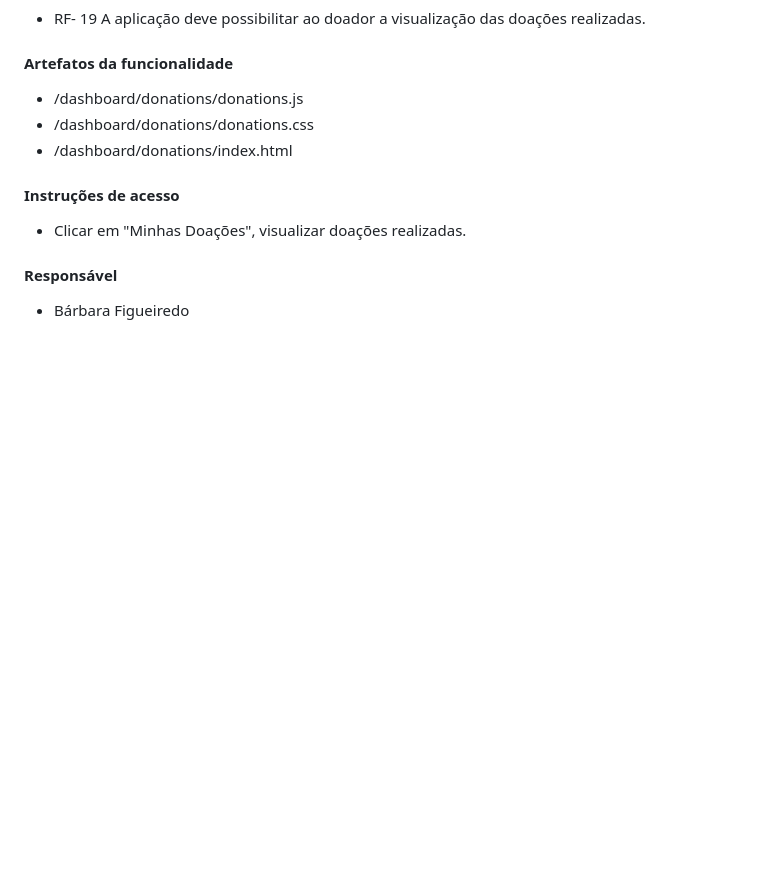
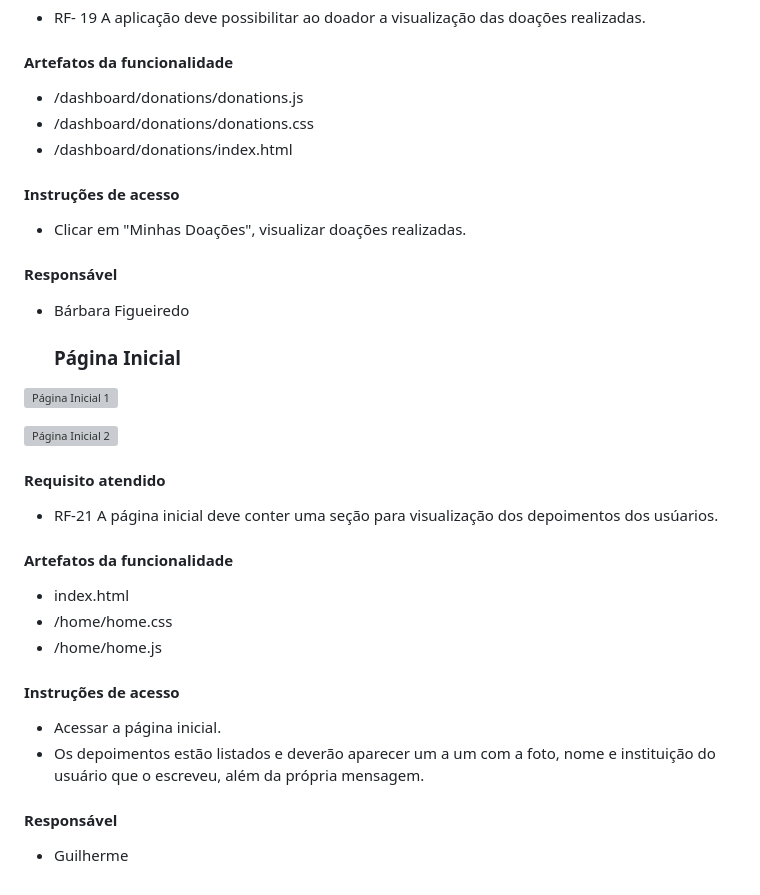
Before and after one commit to ICEI-PUC-Minas-PMV-ADS/pmv-ads-2023-2-e1-proj-web-t5-doe-facil, a Markdown page: documentos/06-Programação de Funcionalidades.md, the part around the change. Drawn GitHub-style; blank space fills up the shorter version; grey boxes are pictures that could not be loaded.

Commit message:
Descrição dos requisitos da página incial

```diff
--- a/documentos/06-Programação de Funcionalidades.md
+++ b/documentos/06-Programação de Funcionalidades.md
@@ -87,3 +87,27 @@ Implementação da aplicação descritas por meio dos requisitos codificados.
 #### Responsável
 
 - Bárbara Figueiredo
+
+  ### Página Inicial
+
+![Página Inicial 1](https://github.com/ICEI-PUC-Minas-PMV-ADS/pmv-ads-2023-2-e1-proj-web-t5-doe-facil/assets/129530573/2f473def-7efd-49da-a274-bb260a846303)
+
+![Página Inicial 2](https://github.com/ICEI-PUC-Minas-PMV-ADS/pmv-ads-2023-2-e1-proj-web-t5-doe-facil/assets/129530573/991c501b-b3ea-4855-b7b3-fc7480a8e016)
+
+#### Requisito atendido
+
+- RF-21	A página inicial deve conter uma seção para visualização dos depoimentos dos usúarios.
+
+#### Artefatos da funcionalidade
+- index.html
+- /home/home.css
+- /home/home.js
+
+#### Instruções de acesso
+
+- Acessar a página inicial.
+- Os depoimentos estão listados e deverão aparecer um a um com a foto, nome e instituição do usuário que o escreveu, além da própria mensagem.
+
+#### Responsável
+
+- Guilherme
```
